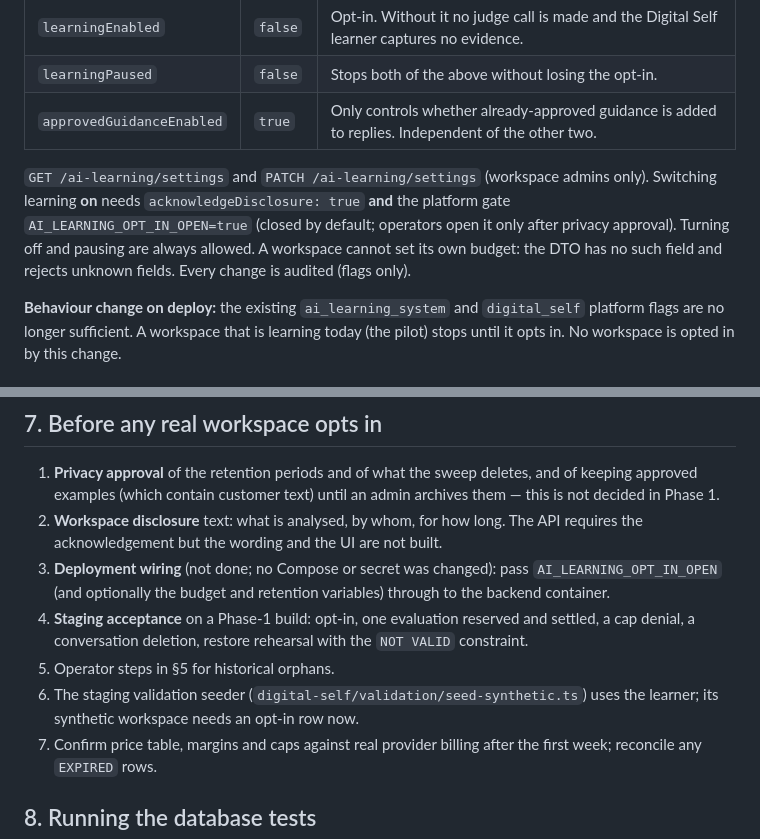
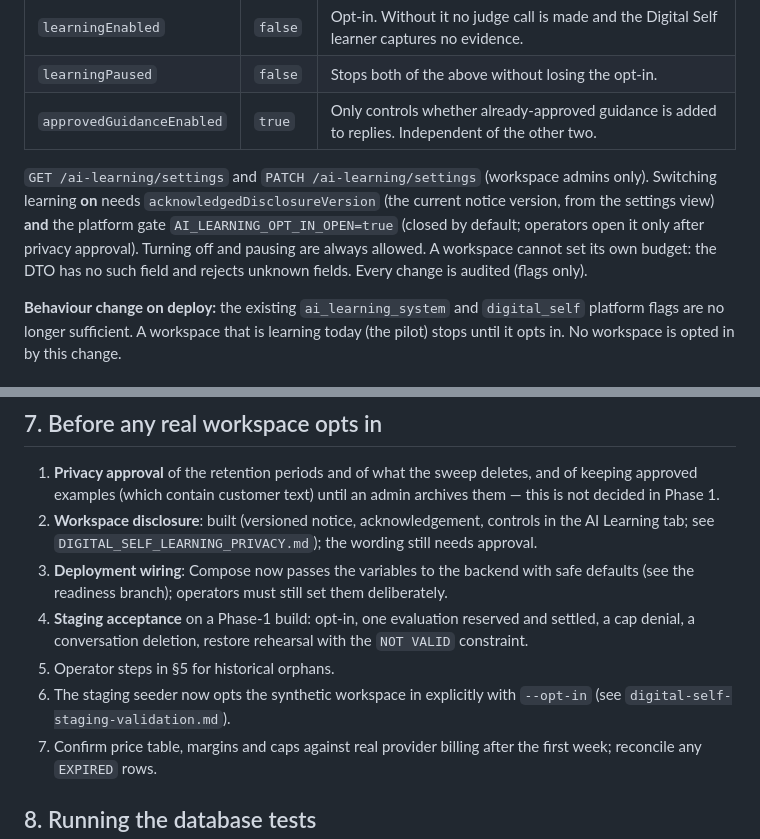
Before and after one commit to collinsasante/whatsapp-SAAS, a Markdown page: docs/DIGITAL_SELF_LEARNING_PHASE1.md, 2 parts joined by grey strips. Rendered like a GitHub page.

```diff
--- a/docs/DIGITAL_SELF_LEARNING_PHASE1.md
+++ b/docs/DIGITAL_SELF_LEARNING_PHASE1.md
@@ -14,7 +14,7 @@ Model `AiLearningSettings` (one optional row per workspace). A workspace with **
 | `learningPaused` | `false` | Stops both of the above without losing the opt-in. |
 | `approvedGuidanceEnabled` | `true` | Only controls whether already-approved guidance is added to replies. Independent of the other two. |
 
-`GET /ai-learning/settings` and `PATCH /ai-learning/settings` (workspace admins only). Switching learning **on** needs `acknowledgeDisclosure: true` **and** the platform gate `AI_LEARNING_OPT_IN_OPEN=true` (closed by default; operators open it only after privacy approval). Turning off and pausing are always allowed. A workspace cannot set its own budget: the DTO has no such field and rejects unknown fields. Every change is audited (flags only).
+`GET /ai-learning/settings` and `PATCH /ai-learning/settings` (workspace admins only). Switching learning **on** needs `acknowledgedDisclosureVersion` (the current notice version, from the settings view) **and** the platform gate `AI_LEARNING_OPT_IN_OPEN=true` (closed by default; operators open it only after privacy approval). Turning off and pausing are always allowed. A workspace cannot set its own budget: the DTO has no such field and rejects unknown fields. Every change is audited (flags only).
 
 **Behaviour change on deploy:** the existing `ai_learning_system` and `digital_self` platform flags are no longer sufficient. A workspace that is learning today (the pilot) stops until it opts in. No workspace is opted in by this change.
 
@@ -67,11 +67,11 @@ The audit row holds ids and counts only (approved example ids included, capped a
 ## 7. Before any real workspace opts in
 
 1. **Privacy approval** of the retention periods and of what the sweep deletes, and of keeping approved examples (which contain customer text) until an admin archives them — this is not decided in Phase 1.
-2. **Workspace disclosure** text: what is analysed, by whom, for how long. The API requires the acknowledgement but the wording and the UI are not built.
-3. **Deployment wiring** (not done; no Compose or secret was changed): pass `AI_LEARNING_OPT_IN_OPEN` (and optionally the budget and retention variables) through to the backend container.
+2. **Workspace disclosure**: built (versioned notice, acknowledgement, controls in the AI Learning tab; see `DIGITAL_SELF_LEARNING_PRIVACY.md`); the wording still needs approval.
+3. **Deployment wiring**: Compose now passes the variables to the backend with safe defaults (see the readiness branch); operators must still set them deliberately.
 4. **Staging acceptance** on a Phase-1 build: opt-in, one evaluation reserved and settled, a cap denial, a conversation deletion, restore rehearsal with the `NOT VALID` constraint.
 5. Operator steps in §5 for historical orphans.
-6. The staging validation seeder (`digital-self/validation/seed-synthetic.ts`) uses the learner; its synthetic workspace needs an opt-in row now.
+6. The staging seeder now opts the synthetic workspace in explicitly with `--opt-in` (see `digital-self-staging-validation.md`).
 7. Confirm price table, margins and caps against real provider billing after the first week; reconcile any `EXPIRED` rows.
 
 ## 8. Running the database tests
```
Also changed, not shown: docs/DIGITAL_SELF_LEARNING_PRIVACY.md (added, +70 -0 lines).
